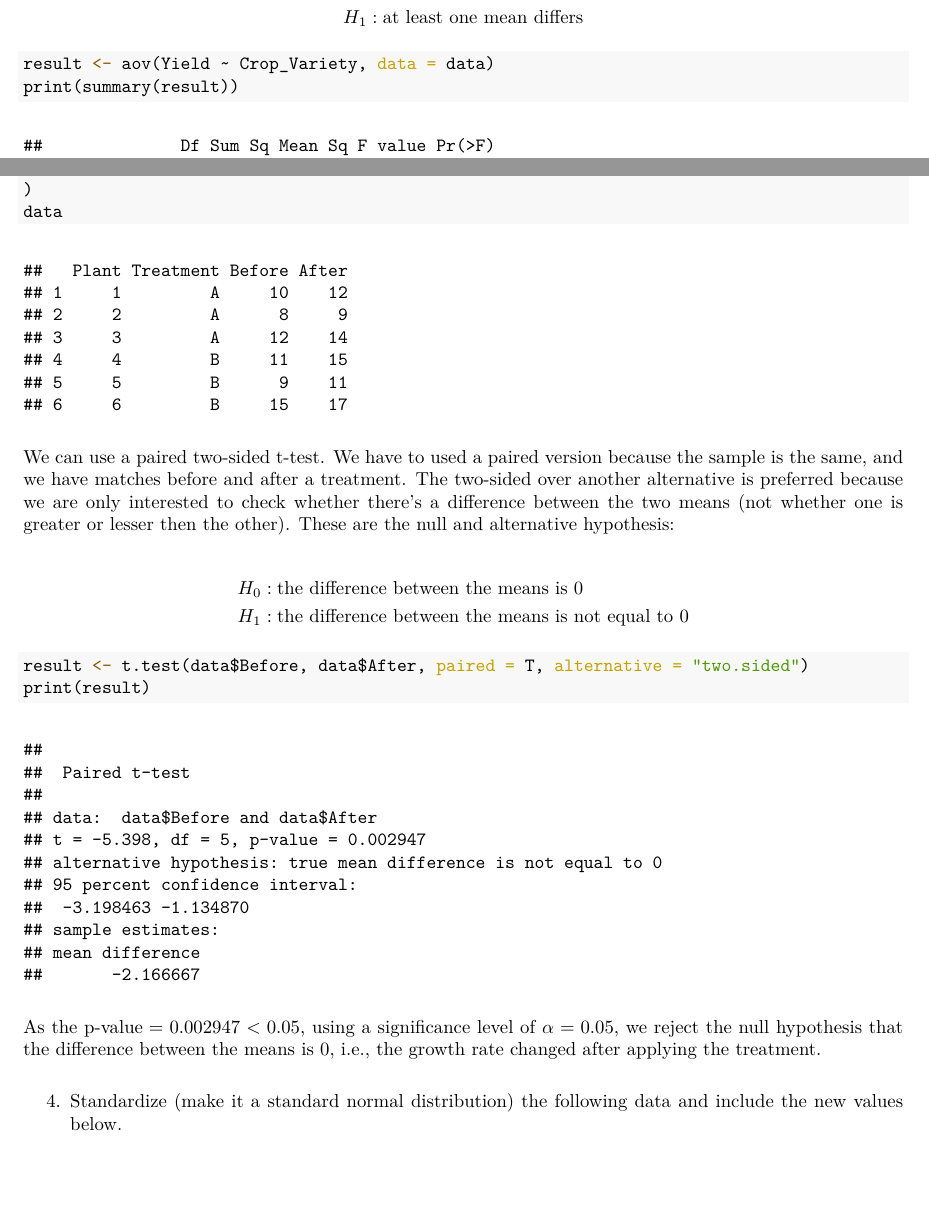
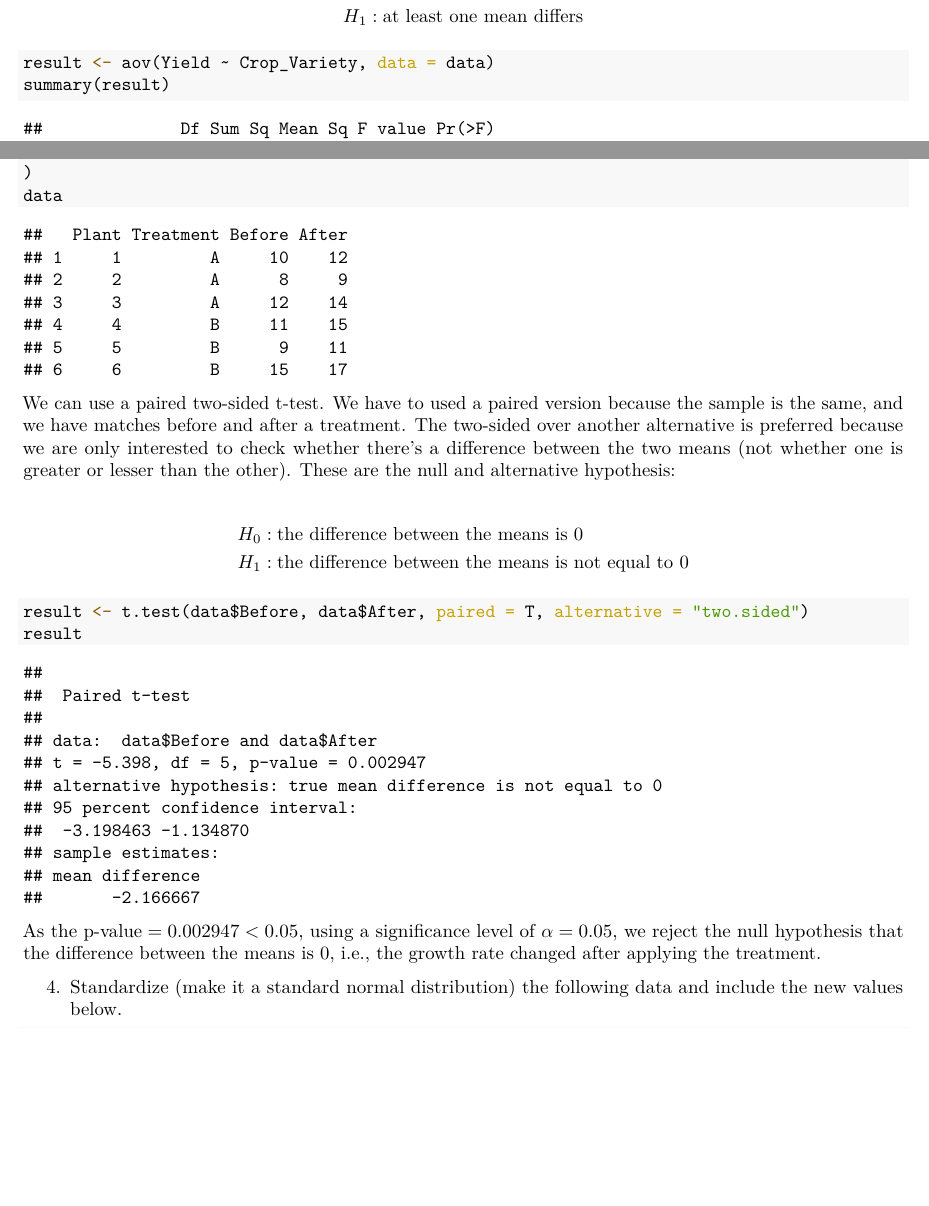
Before and after one commit to igorkf/AGST5014, an R Markdown document (week1/fernandes_hw1.Rmd): two parts of pages 1 and 2 of 6, joined at a grey line, cut so that both start at the same text, the shorter picture padded with empty space. The pictures show the output file week1/fernandes_hw1.pdf that the author committed with the source.

Commit message:
fix small typos

````diff
--- a/week1/fernandes_hw1.Rmd
+++ b/week1/fernandes_hw1.Rmd
@@ -34,7 +34,7 @@ We can perform an one-way ANOVA test to check whether the difference in cultivar
 
 ```{r}
 result <- aov(Yield ~ Crop_Variety, data = data)
-print(summary(result))
+summary(result)
 ```
 For a significance level of $\alpha = 0.05$, we reject the null hypothesis that the mean yield of the three cultivars are equal, because $\text{p-value} = 0.025 < 0.05$, which means that at least one mean yield differs.
 
@@ -49,7 +49,7 @@ data <- data.frame(
 data
 ```
 
-We can use a paired two-sided t-test. We have to used a paired version because the sample is the same, and we have matches before and after a treatment. The two-sided over another alternative is preferred because we are only interested to check whether there's a difference between the two means (not whether one is greater or lesser then the other). These are the null and alternative hypothesis:
+We can use a paired two-sided t-test. We have to used a paired version because the sample is the same, and we have matches before and after a treatment. The two-sided over another alternative is preferred because we are only interested to check whether there's a difference between the two means (not whether one is greater or lesser than the other). These are the null and alternative hypothesis:
 \begin{align*}
 & H_0: \text{the difference between the means is 0} \\
 & H_1: \text{the difference between the means is not equal to 0}
@@ -57,7 +57,7 @@ We can use a paired two-sided t-test. We have to used a paired version because t
 
 ```{r}
 result <- t.test(data$Before, data$After, paired = T, alternative = "two.sided")
-print(result)
+result
 ```
 
 As the $\text{p-value} = 0.002947 < 0.05$, using a significance level of $\alpha = 0.05$, we reject the null hypothesis that the difference between the means is 0, i.e., the growth rate changed after applying the treatment.
````
Also changed, not shown: week1/fernandes_hw1.pdf, week1/fernandes_hw1.Rmd (6 more changed lines).
